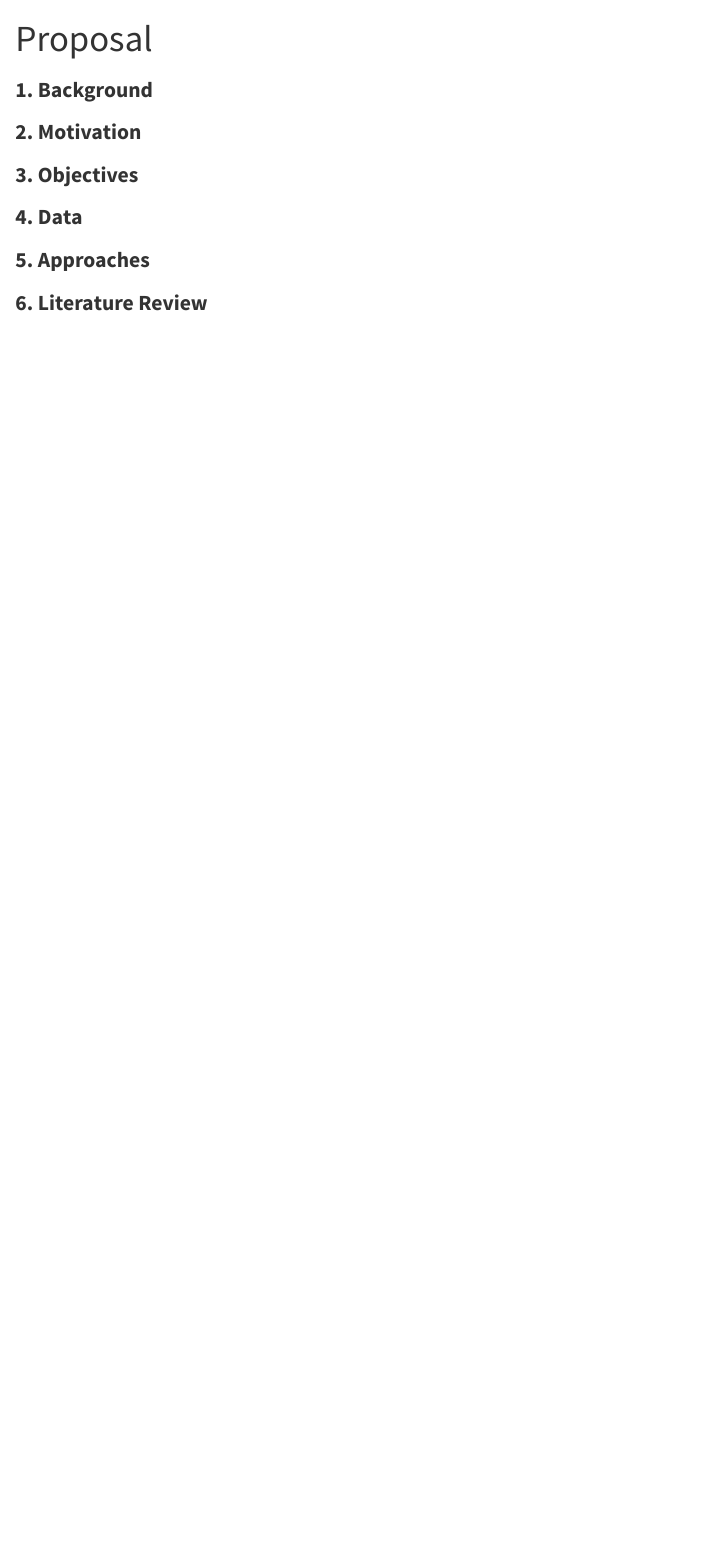
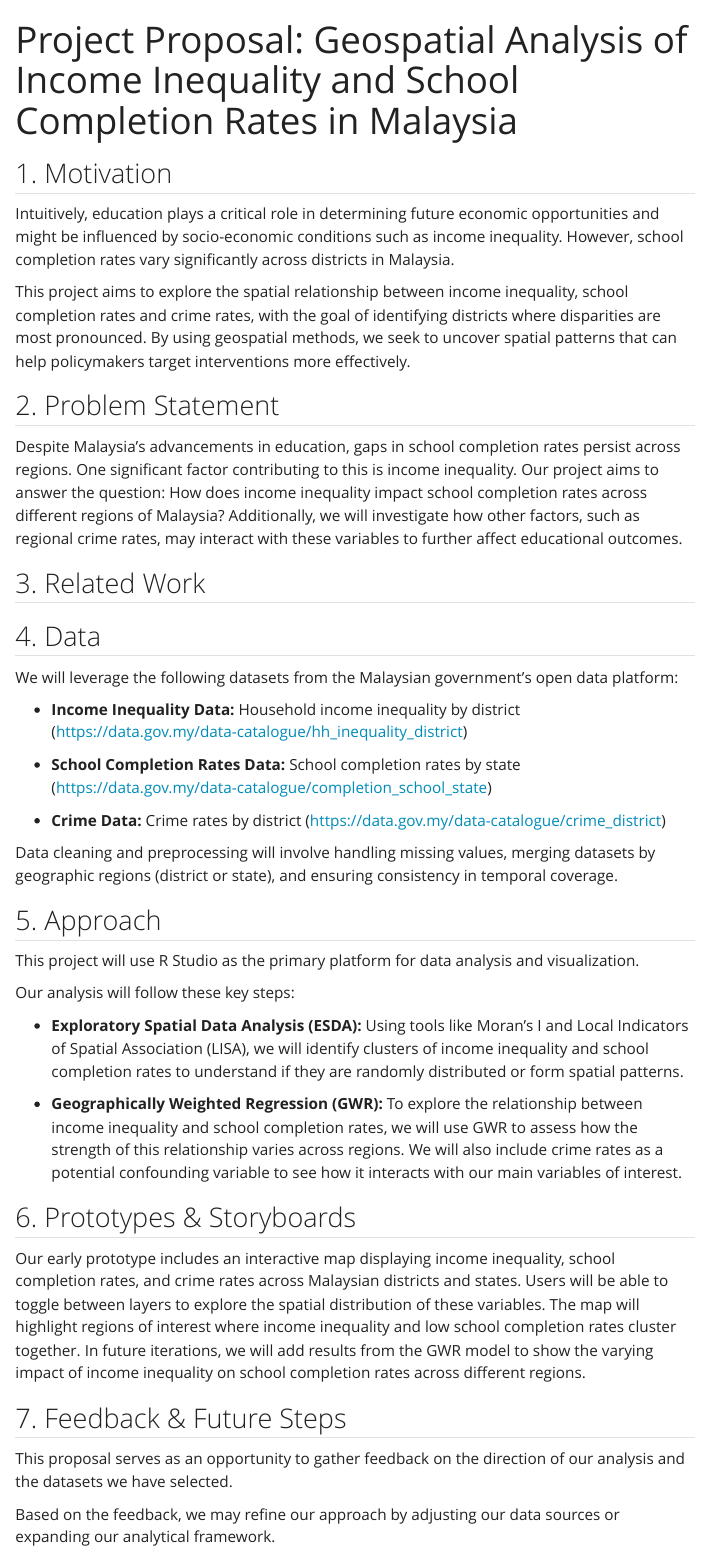
Before and after one commit to ryanpxp/IS415-Project, a Quarto document (Proposal/proposal.qmd): the page in a window 1100 px wide, from its top. Rendered offline with R 4.5, knitr and Pandoc in place of Quarto, with nearby package versions; menus at the side of the page are left out.

Commit message:
proposal update

```diff
--- a/Proposal/proposal.qmd
+++ b/Proposal/proposal.qmd
@@ -1,17 +1,47 @@
 ---
-title: "Proposal"
+title: "Project Proposal: Geospatial Analysis of Income Inequality and School Completion Rates in Malaysia"
 ---
 
-### **1. Background**
+## 1. Motivation
 
-### **2. Motivation**
+Intuitively, education plays a critical role in determining future economic opportunities and might be influenced by socio-economic conditions such as income inequality. However, school completion rates vary significantly across districts in Malaysia.
 
-### **3. Objectives**
+This project aims to explore the spatial relationship between income inequality, school completion rates and crime rates, with the goal of identifying districts where disparities are most pronounced. By using geospatial methods, we seek to uncover spatial patterns that can help policymakers target interventions more effectively.
 
-### **4. Data**
+## 2. Problem Statement
 
-### **5. Approaches**
+Despite Malaysia’s advancements in education, gaps in school completion rates persist across regions. One significant factor contributing to this is income inequality. Our project aims to answer the question: How does income inequality impact school completion rates across different regions of Malaysia? Additionally, we will investigate how other factors, such as regional crime rates, may interact with these variables to further affect educational outcomes.
 
-### **6. Literature Review**
+## 3. Related Work
 
-####
+## 4. Data
+
+We will leverage the following datasets from the Malaysian government’s open data platform:
+
+-   **Income Inequality Data:** Household income inequality by district (<https://data.gov.my/data-catalogue/hh_inequality_district>)
+
+-   **School Completion Rates Data:** School completion rates by state (<https://data.gov.my/data-catalogue/completion_school_state>)
+
+-   **Crime Data:** Crime rates by district (<https://data.gov.my/data-catalogue/crime_district>)
+
+Data cleaning and preprocessing will involve handling missing values, merging datasets by geographic regions (district or state), and ensuring consistency in temporal coverage.
+
+## 5. Approach
+
+This project will use R Studio as the primary platform for data analysis and visualization.
+
+Our analysis will follow these key steps:
+
+-   **Exploratory Spatial Data Analysis (ESDA):** Using tools like Moran’s I and Local Indicators of Spatial Association (LISA), we will identify clusters of income inequality and school completion rates to understand if they are randomly distributed or form spatial patterns.
+
+-   **Geographically Weighted Regression (GWR):** To explore the relationship between income inequality and school completion rates, we will use GWR to assess how the strength of this relationship varies across regions. We will also include crime rates as a potential confounding variable to see how it interacts with our main variables of interest.
+
+## 6. Prototypes & Storyboards
+
+Our early prototype includes an interactive map displaying income inequality, school completion rates, and crime rates across Malaysian districts and states. Users will be able to toggle between layers to explore the spatial distribution of these variables. The map will highlight regions of interest where income inequality and low school completion rates cluster together. In future iterations, we will add results from the GWR model to show the varying impact of income inequality on school completion rates across different regions.
+
+## 7. Feedback & Future Steps
+
+This proposal serves as an opportunity to gather feedback on the direction of our analysis and the datasets we have selected.
+
+Based on the feedback, we may refine our approach by adjusting our data sources or expanding our analytical framework.
--- a/_quarto.yml
+++ b/_quarto.yml
@@ -11,7 +11,7 @@ website:
 
 format:
   html:
-    theme: cosmo
+    theme: yeti
     css: styles.css
     toc: true
 
```
Also changed, not shown: index.qmd (+0 -8 lines).
